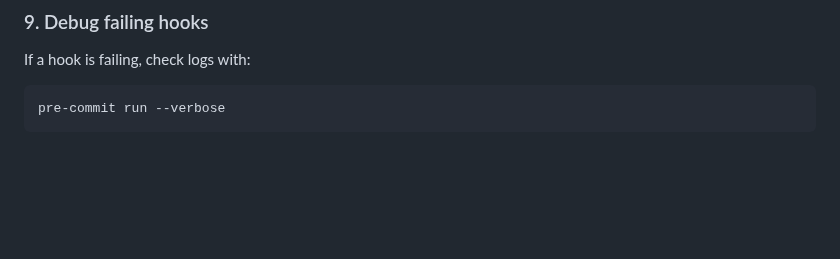
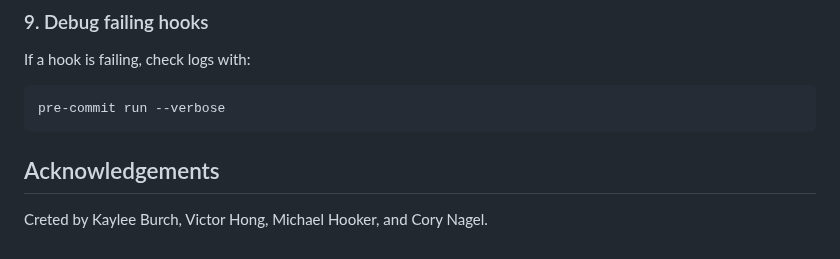
Before and after one commit to Shared-Memories-Capstone/Shared_Memories, a Markdown page: README.md, the part around the change. Rendered like a GitHub page; blank space fills up the shorter version.

Commit message:
Add acknowledgements

````diff
--- a/README.md
+++ b/README.md
@@ -167,3 +167,7 @@ If a hook is failing, check logs with:
 ```bash
 pre-commit run --verbose
 ```
+
+## Acknowledgements
+
+Creted by Kaylee Burch, Victor Hong, Michael Hooker, and Cory Nagel.
````
